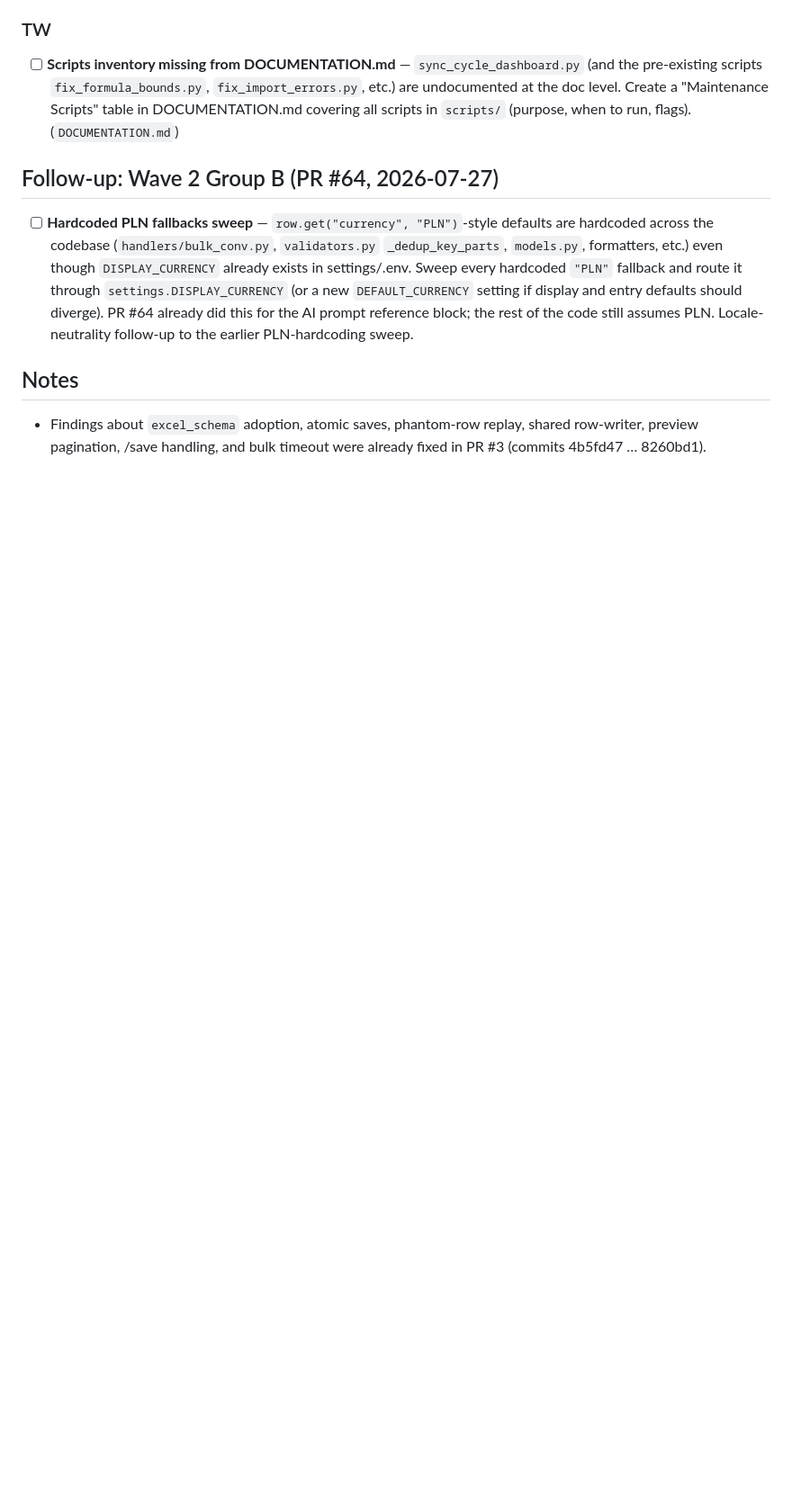
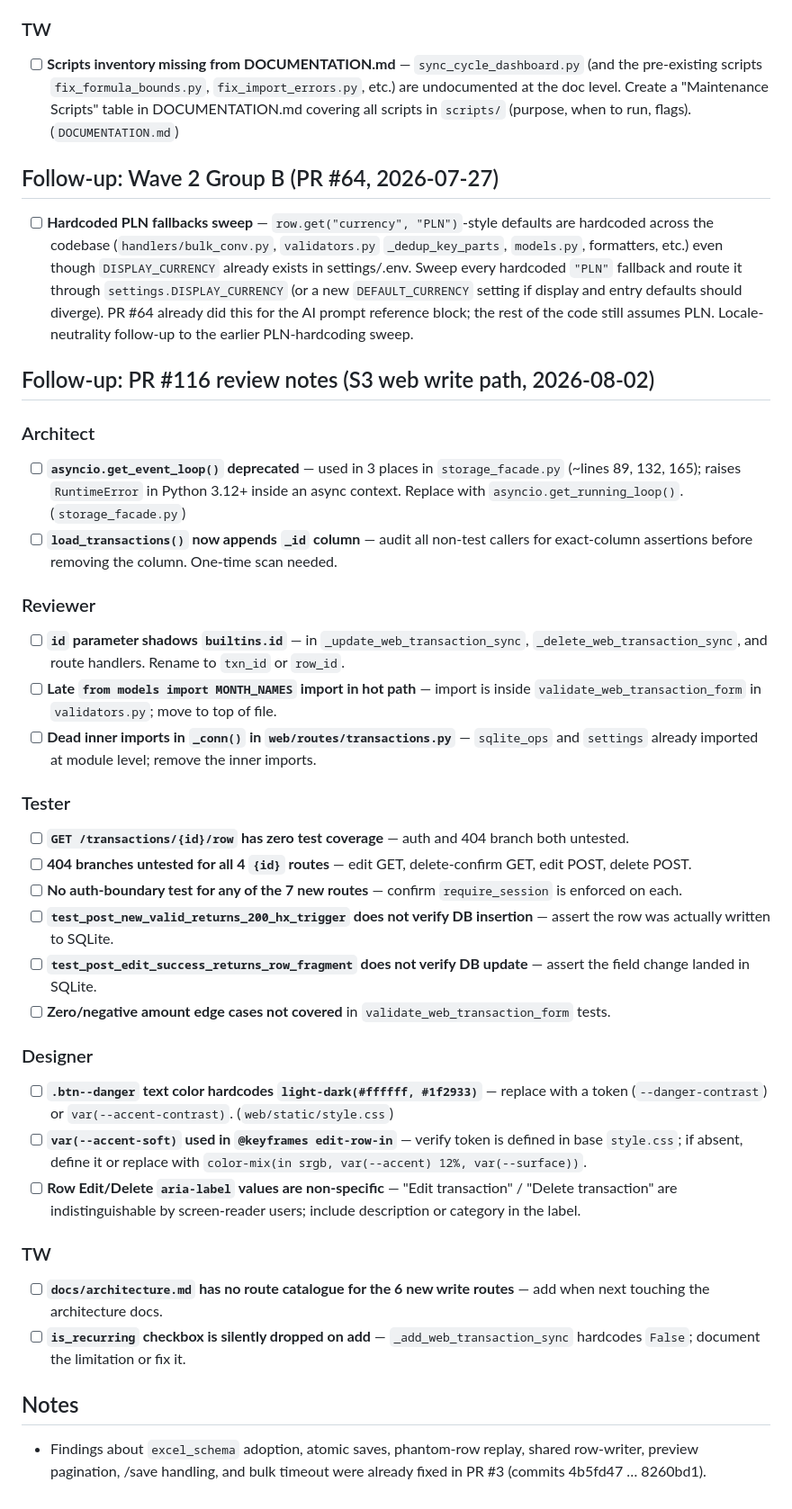
Before and after one commit to TeymurovFuad/family-budget-bot, a Markdown page: BACKLOG.md, the part around the change. Shown at 90% size. Drawn GitHub-style; blank space fills up the shorter version.

Commit message:
docs: PR #116 backlog review notes (#117)
## Summary

- Appends all non-blocking review findings from PR #116 (S3 web write
path) to `BACKLOG.md` under a new section "Follow-up: PR #116 review
notes (S3 web write path, 2026-08-02)".
- Covers findings from Architect, Reviewer, Tester, Designer, and TW —
15 items total, all open.
- No source files touched; BACKLOG.md only.

## Test plan

- [ ] Verify the new section appears after "## Follow-up: Wave 2 Group
B" and before "## Notes".
- [ ] Confirm no source files are modified in the diff.

Co-authored-by: TeymurovFuad <TeymurovFuad@users.noreply.github.com>

```diff
--- a/BACKLOG.md
+++ b/BACKLOG.md
@@ -1690,6 +1690,39 @@ Non-blocking findings from the PR #46 fan-out review (Cycle Dashboard feature).
   rest of the code still assumes PLN. Locale-neutrality follow-up to the
   earlier PLN-hardcoding sweep.
 
+## Follow-up: PR #116 review notes (S3 web write path, 2026-08-02)
+
+### Architect
+
+- [ ] **`asyncio.get_event_loop()` deprecated** — used in 3 places in `storage_facade.py` (~lines 89, 132, 165); raises `RuntimeError` in Python 3.12+ inside an async context. Replace with `asyncio.get_running_loop()`. (`storage_facade.py`)
+- [ ] **`load_transactions()` now appends `_id` column** — audit all non-test callers for exact-column assertions before removing the column. One-time scan needed.
+
+### Reviewer
+
+- [ ] **`id` parameter shadows `builtins.id`** — in `_update_web_transaction_sync`, `_delete_web_transaction_sync`, and route handlers. Rename to `txn_id` or `row_id`.
+- [ ] **Late `from models import MONTH_NAMES` import in hot path** — import is inside `validate_web_transaction_form` in `validators.py`; move to top of file.
+- [ ] **Dead inner imports in `_conn()` in `web/routes/transactions.py`** — `sqlite_ops` and `settings` already imported at module level; remove the inner imports.
+
+### Tester
+
+- [ ] **`GET /transactions/{id}/row` has zero test coverage** — auth and 404 branch both untested.
+- [ ] **404 branches untested for all 4 `{id}` routes** — edit GET, delete-confirm GET, edit POST, delete POST.
+- [ ] **No auth-boundary test for any of the 7 new routes** — confirm `require_session` is enforced on each.
+- [ ] **`test_post_new_valid_returns_200_hx_trigger` does not verify DB insertion** — assert the row was actually written to SQLite.
+- [ ] **`test_post_edit_success_returns_row_fragment` does not verify DB update** — assert the field change landed in SQLite.
+- [ ] **Zero/negative amount edge cases not covered** in `validate_web_transaction_form` tests.
+
+### Designer
+
+- [ ] **`.btn--danger` text color hardcodes `light-dark(#ffffff, #1f2933)`** — replace with a token (`--danger-contrast`) or `var(--accent-contrast)`. (`web/static/style.css`)
+- [ ] **`var(--accent-soft)` used in `@keyframes edit-row-in`** — verify token is defined in base `style.css`; if absent, define it or replace with `color-mix(in srgb, var(--accent) 12%, var(--surface))`.
+- [ ] **Row Edit/Delete `aria-label` values are non-specific** — "Edit transaction" / "Delete transaction" are indistinguishable by screen-reader users; include description or category in the label.
+
+### TW
+
+- [ ] **`docs/architecture.md` has no route catalogue for the 6 new write routes** — add when next touching the architecture docs.
+- [ ] **`is_recurring` checkbox is silently dropped on add** — `_add_web_transaction_sync` hardcodes `False`; document the limitation or fix it.
+
 ## Notes
 
 - Findings about `excel_schema` adoption, atomic saves, phantom-row replay, shared row-writer,
```
